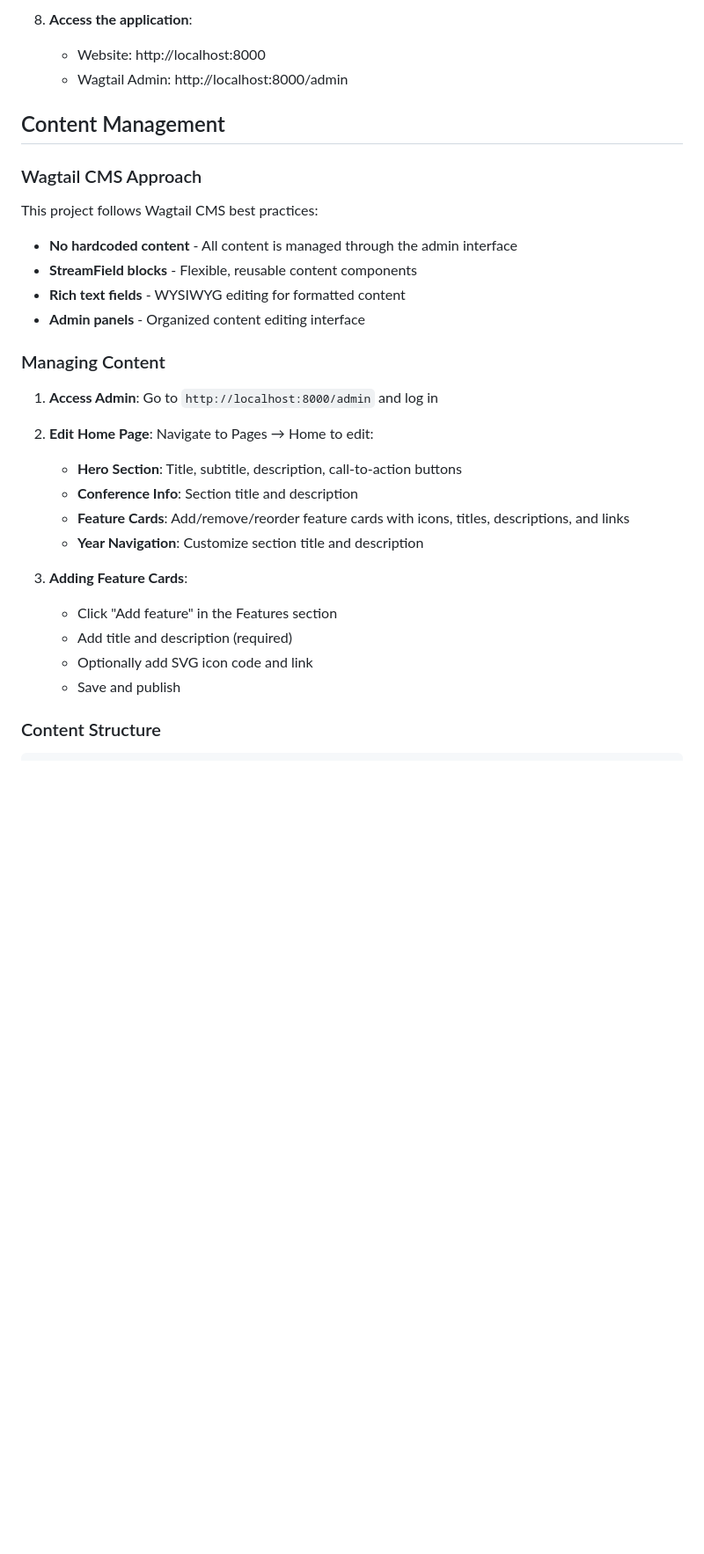
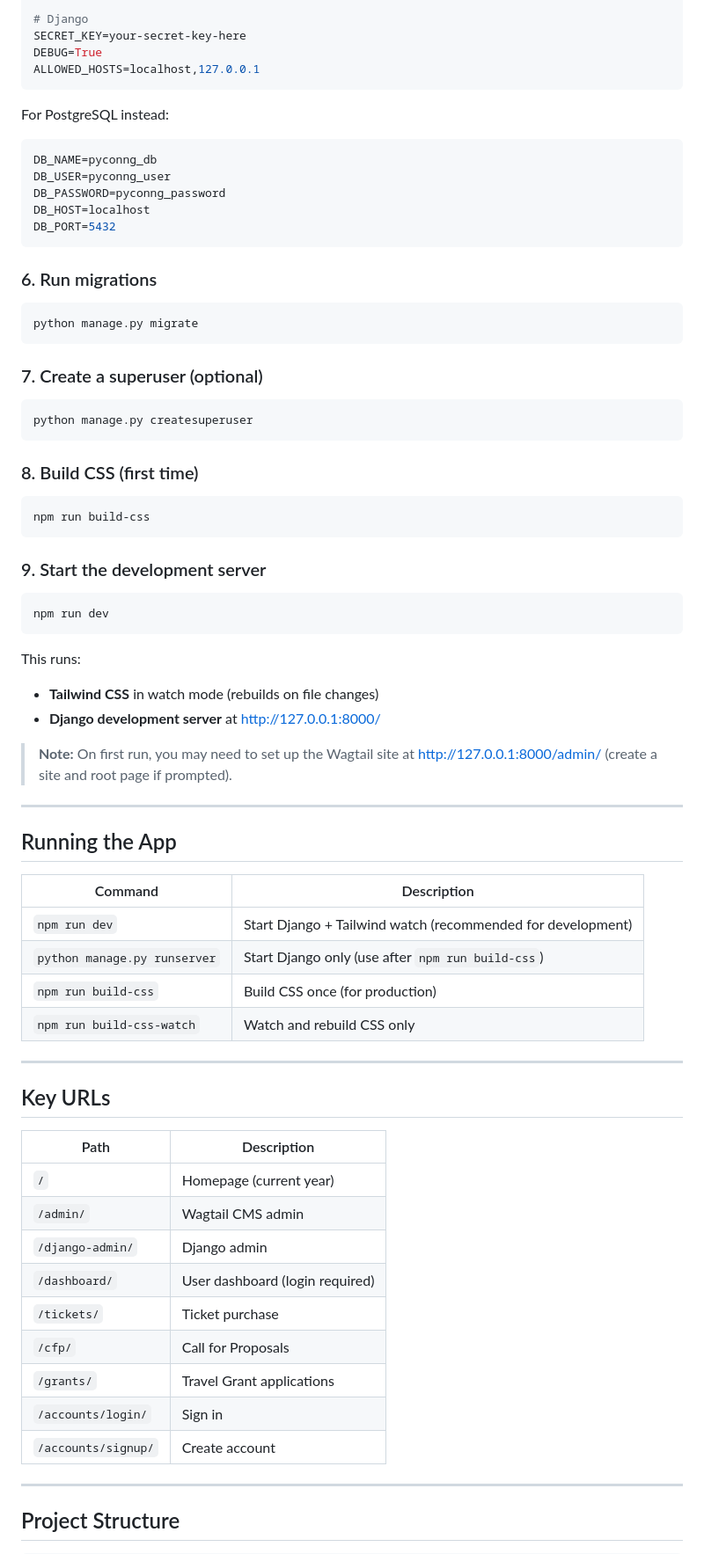
Before and after one commit to jetemi/ng-pycon, a Markdown page: README.md, the part around one of its changes. Shown at 88% size. Rendered like a GitHub page; blank space fills up the shorter version.

````diff
--- a/README.md
+++ b/README.md
@@ -81,32 +67,80 @@ A PyCon Nigeria conference management platform built with Wagtail CMS and Django
 
-8. **Access the application**:
-   - Website: http://localhost:8000
-   - Wagtail Admin: http://localhost:8000/admin
+# Django
+SECRET_KEY=your-secret-key-here
+DEBUG=True
+ALLOWED_HOSTS=localhost,127.0.0.1
+```
 
-## Content Management
+For PostgreSQL instead:
 
-### Wagtail CMS Approach
-This project follows Wagtail CMS best practices:
-- **No hardcoded content** - All content is managed through the admin interface
-- **StreamField blocks** - Flexible, reusable content components
-- **Rich text fields** - WYSIWYG editing for formatted content
-- **Admin panels** - Organized content editing interface
+```env
+DB_NAME=pyconng_db
+DB_USER=pyconng_user
+DB_PASSWORD=pyconng_password
+DB_HOST=localhost
+DB_PORT=5432
+```
 
-### Managing Content
+### 6. Run migrations
 
-1. **Access Admin**: Go to `http://localhost:8000/admin` and log in
-2. **Edit Home Page**: Navigate to Pages → Home to edit:
-   - **Hero Section**: Title, subtitle, description, call-to-action buttons
-   - **Conference Info**: Section title and description
-   - **Feature Cards**: Add/remove/reorder feature cards with icons, titles, descriptions, and links
-   - **Year Navigation**: Customize section title and description
+```bash
+python manage.py migrate
+```
 
-3. **Adding Feature Cards**:
-   - Click "Add feature" in the Features section
-   - Add title and description (required)
-   - Optionally add SVG icon code and link
-   - Save and publish
+### 7. Create a superuser (optional)
 
-### Content Structure
+```bash
+python manage.py createsuperuser
+```
+
+### 8. Build CSS (first time)
+
+```bash
+npm run build-css
+```
+
+### 9. Start the development server
+
+```bash
+npm run dev
+```
+
+This runs:
+
+- **Tailwind CSS** in watch mode (rebuilds on file changes)
+- **Django development server** at http://127.0.0.1:8000/
+
+> **Note:** On first run, you may need to set up the Wagtail site at http://127.0.0.1:8000/admin/ (create a site and root page if prompted).
+
+---
+
+## Running the App
+
+| Command | Description |
+|---------|-------------|
+| `npm run dev` | Start Django + Tailwind watch (recommended for development) |
+| `python manage.py runserver` | Start Django only (use after `npm run build-css`) |
+| `npm run build-css` | Build CSS once (for production) |
+| `npm run build-css-watch` | Watch and rebuild CSS only |
+
+---
+
+## Key URLs
+
+| Path | Description |
+|------|-------------|
+| `/` | Homepage (current year) |
+| `/admin/` | Wagtail CMS admin |
+| `/django-admin/` | Django admin |
+| `/dashboard/` | User dashboard (login required) |
+| `/tickets/` | Ticket purchase |
+| `/cfp/` | Call for Proposals |
+| `/grants/` | Travel Grant applications |
+| `/accounts/login/` | Sign in |
+| `/accounts/signup/` | Create account |
+
+---
+
+## Project Structure
 
 ```
````
Also changed, not shown: other parts of README.md (+75 -194 lines).
